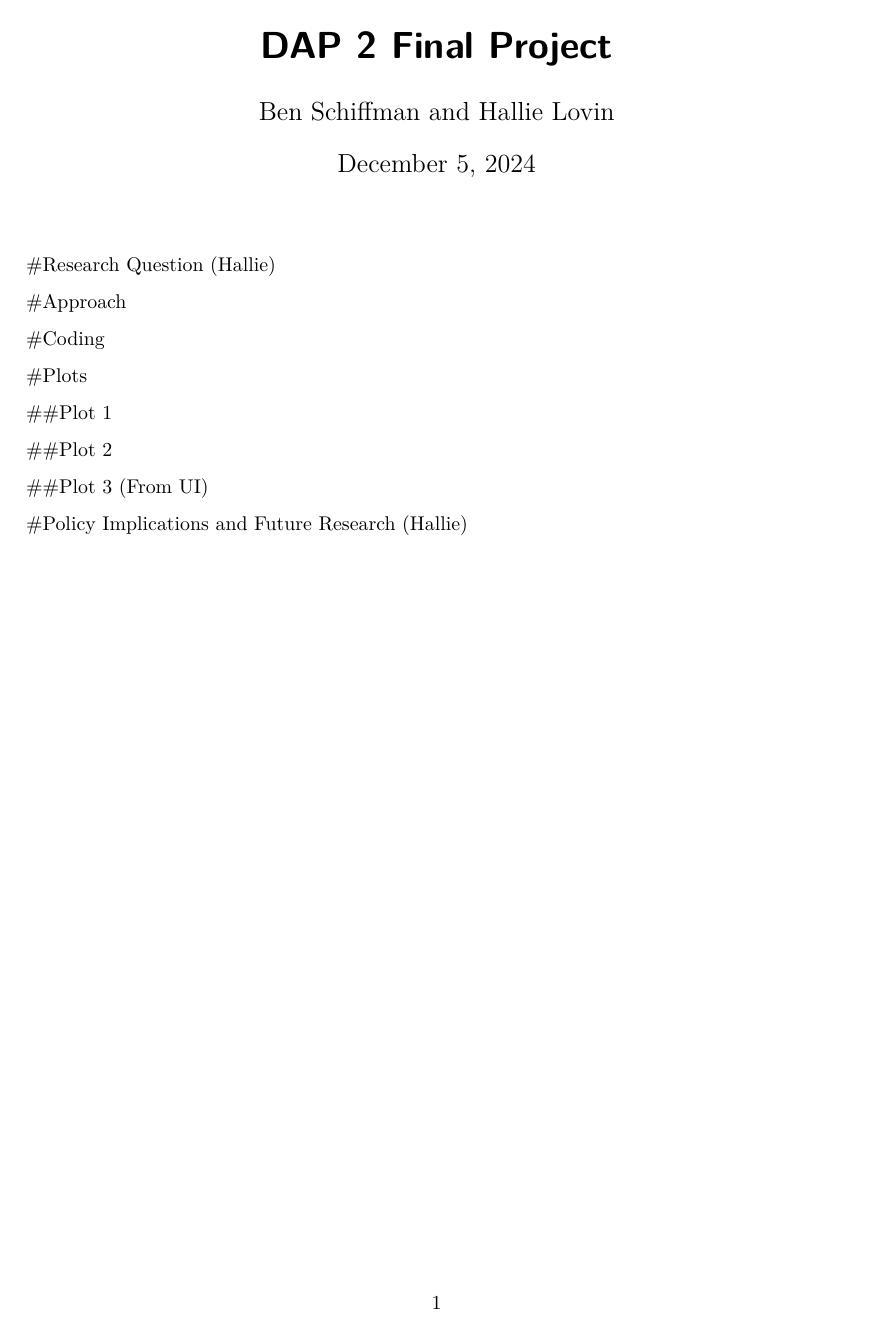
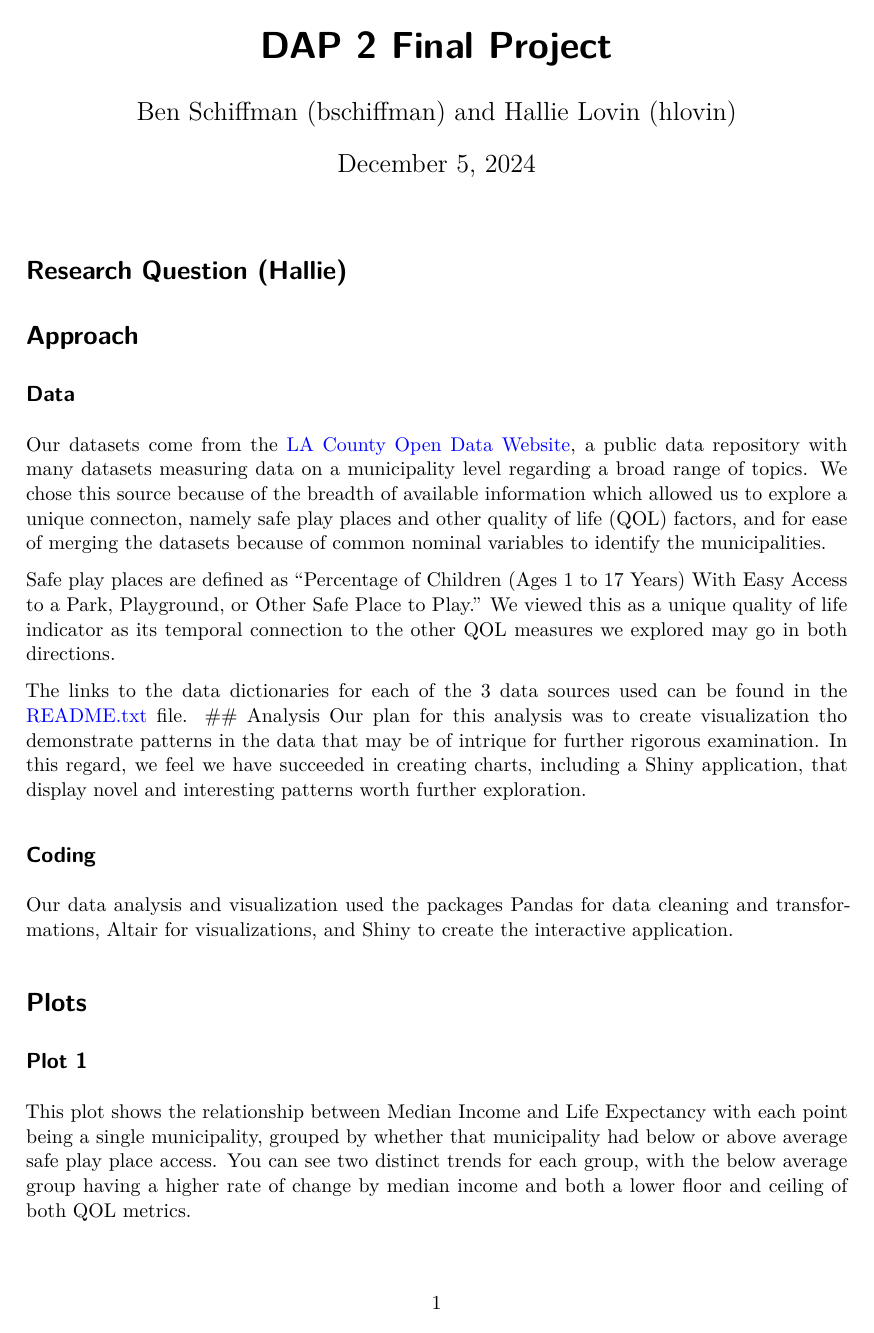
Before and after one commit to bschiffman/DAP2_Final_Project, a Quarto document (Final_Memo_Ben_Hallie.qmd): the whole page before the commit and page 1 of 2 after it. Rendered offline with R 4.5, knitr and Pandoc in place of Quarto, then LaTeX, with nearby package versions.

Commit message:
Ben section completed

```diff
--- a/Final_Memo_Ben_Hallie.qmd
+++ b/Final_Memo_Ben_Hallie.qmd
@@ -1,13 +1,17 @@
 ---
 title: DAP 2 Final Project
-author: "Ben Schiffman and Hallie Lovin"
+author: "Ben Schiffman (bschiffman) and Hallie Lovin (hlovin)"
 date: today
 format:
   pdf:
+    grid:
+        margin-width: 400px
     include-in-header:
        text: |
          \usepackage{fvextra}
          \DefineVerbatimEnvironment{Highlighting}{Verbatim}{breaklines,commandchars=\\\{\}}
+    page-layout: full
+
 include-before-body:
   text: |
     \RecustomVerbatimEnvironment{verbatim}{Verbatim}{
@@ -18,18 +22,26 @@ include-before-body:
     }
 ---
 
-#Research Question (Hallie)
+# Research Question (Hallie)
 
-#Approach
+# Approach
+## Data
+Our datasets come from the [LA County Open Data Website](https://data.lacounty.gov/), a public data repository with many datasets measuring data on a municipality level regarding a broad range of topics. We chose this source because of the breadth of available information which allowed us to explore a unique connecton, namely safe play places and other quality of life (QOL) factors, and for ease of merging the datasets because of common nominal variables to identify the municipalities.
 
-#Coding
+Safe play places are defined as "Percentage of Children (Ages 1 to 17 Years) With Easy Access to a Park, Playground, or Other Safe Place to Play." We viewed this as a unique quality of life indicator as its temporal connection to the other QOL measures we explored may go in both directions.
 
-#Plots
+The links to the data dictionaries for each of the 3 data sources used can be found in the [README.txt](DAP2_Final_Project/README.txt) file.
+## Analysis
+Our plan for this analysis was to create visualization tho demonstrate patterns in the data that may be of intrique for further rigorous examination. In this regard, we feel we have succeeded in creating charts, including a Shiny application, that display novel and interesting patterns worth further exploration.
 
-##Plot 1
+## Coding
+Our data analysis and visualization used the packages Pandas for data cleaning and transformations, Altair for visualizations, and Shiny to create the interactive application.
 
-##Plot 2
+# Plots
 
-##Plot 3 (From UI)
+## Plot 1
+![Exploring Life Expectancy and Median Income by Safe Play Place Access](Pictures/safe_play_plot.png){width=50%}
 
-#Policy Implications and Future Research (Hallie)
+This plot shows the relationship between Median Income and Life Expectancy with each point being a single municipality, grouped by whether that municipality had below or above average safe play place access. You can see two distinct trends for each group, with the below average group having a higher rate of change by median income and both a lower floor and ceiling of both QOL metrics.
+
+## Plot 2
```
Also changed, not shown: Final_Memo_Ben_Hallie.pdf (added), Final_Memo_Ben_Hallie.qmd (8 more changed lines).
